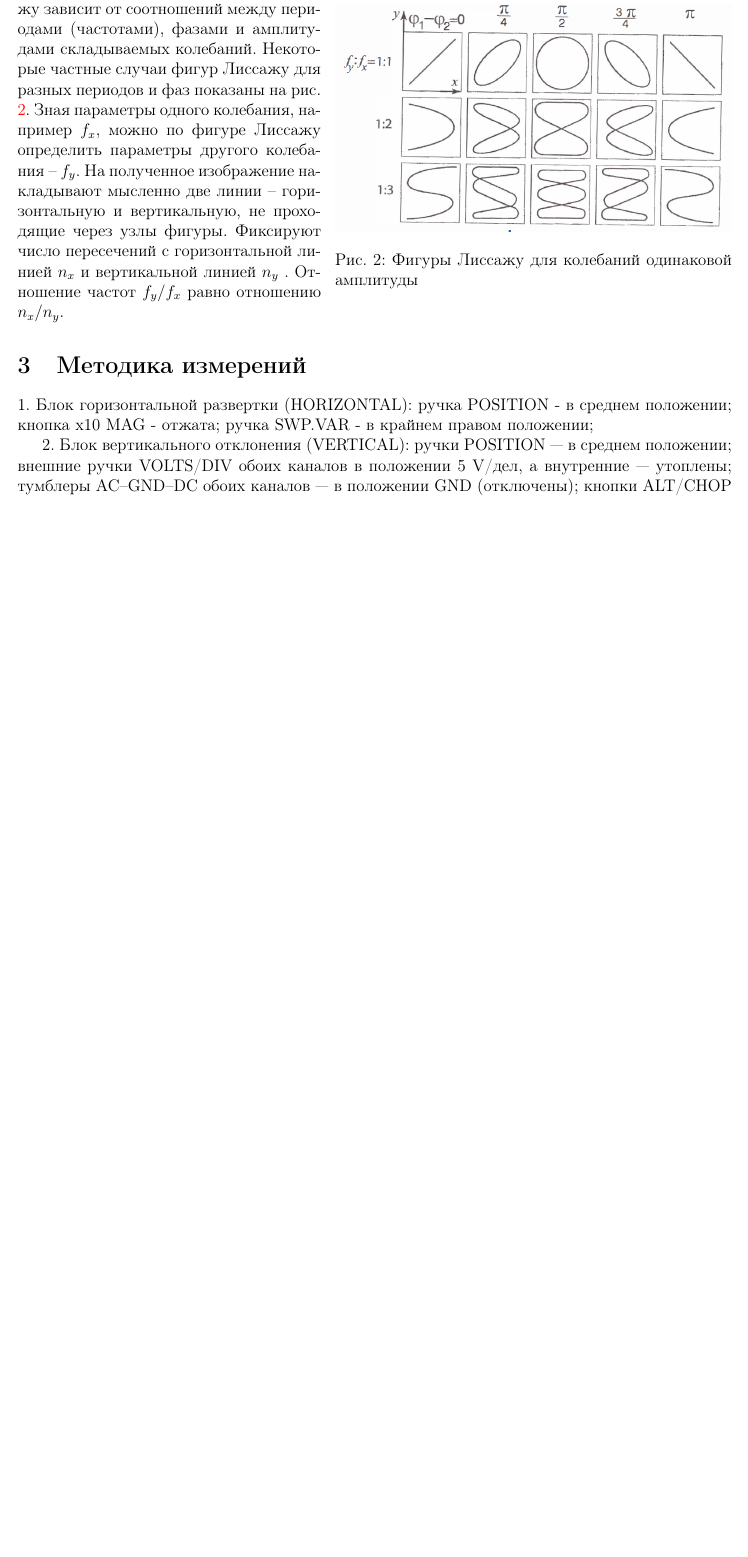
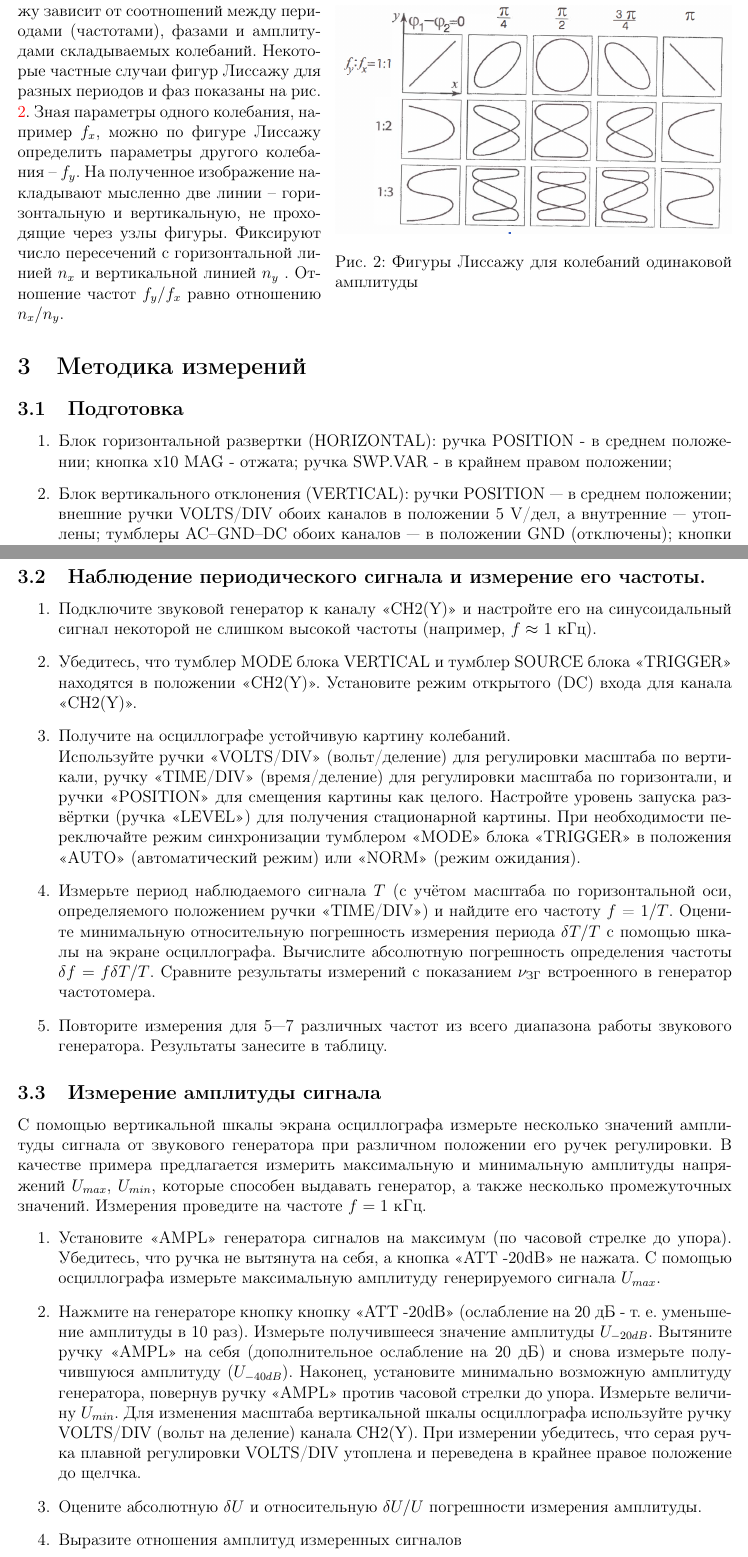
Before and after one commit to NotnaKO/lab_reports, a LaTeX document (1.1.6/lab_prepare.tex): part of page 2 of 5 before the commit and two parts of pages 2 and 3 of 6 after it, the two joined at a grey line, cut so that both start at the same text, the shorter picture padded with empty space. Compiled offline with pdfLaTeX.

Commit message:
reformat 1.1.6 and add Nikita's work

```diff
--- a/1.1.6/alktg1.tex
+++ b/1.1.6/lab_prepare.tex
@@ -6,7 +6,6 @@
 \usepackage[T2A]{fontenc}			% кодировка
 \usepackage[utf8]{inputenc}			% кодировка исходного текста
 \usepackage[english,russian]{babel}	% локализация и переносы
-\usepackage{physics}
 \usepackage{multirow}
 \usepackage{float}
 \restylefloat{table}
@@ -95,13 +97,55 @@
 
 
 	\section{Методика измерений}
-		 \par 1. Блок горизонтальной развертки (HORIZONTAL): ручка POSITION -  в среднем положении; кнопка х10 MAG - отжата; ручка SWP.VAR - в крайнем правом положении;
-		 \par 2. Блок вертикального отклонения (VERTIСAL): ручки POSITION — в среднем положении; внешние ручки VOLTS/DIV обоих каналов в положении 5 V/дел, а внутренние — утоплены; тумблеры AC–GND–DC обоих каналов — в положении GND (отключены); кнопки ALT/CHOP и INV CH 2 — отжаты.
-		 \par 3. Блок синхронизации (TRIGGER): TRIG.ALT — отжата, LEVEL — в среднем положении; переключатель MODE — в положении AUTO; SLOPE — отжата.
-		 \par 4. Включаем осциллограф в сеть. Ставим ручку развертки
+	\subsection{Подготовка}
+	\begin{enumerate}
+		\item    Блок горизонтальной развертки (HORIZONTAL): ручка POSITION -  в среднем положении; кнопка х10 MAG - отжата; ручка SWP.VAR - в крайнем правом положении;
+		\item    Блок вертикального отклонения (VERTICAL): ручки POSITION — в среднем положении; внешние ручки VOLTS/DIV обоих каналов в положении 5 V/дел, а внутренние — утоплены; тумблеры AC–GND–DC обоих каналов — в положении GND (отключены); кнопки ALT/CHOP и INV CH 2 — отжаты.
+		\item    Блок синхронизации (TRIGGER): TRIG.ALT — отжата, LEVEL — в среднем положении; переключатель MODE — в положении AUTO; SLOPE — отжата.
+		\item    Включаем осциллограф в сеть. Ставим ручку развертки
 		TIME/DIV в положение X–Y. На экране появится точка. Ручками POSITION располагаем точку в центре экрана осциллографа. Регулируем яркость и четкость изображения точки ручками INTEN и FOCUS — размер и яркость точки должны быть минимально возможными, при условии, что точка хорошо видна на экране. После регулировки включите внутреннюю развертку осциллографа, установив ручку TIME/DIV в положение 2 ms.
-
-
+	\end{enumerate}
+	\subsection{Наблюдение периодического сигнала и измерение его частоты.}
+	\begin{enumerate}
+		\item Подключите звуковой генератор к каналу «CH2(Y)» и настройте
+		его на синусоидальный сигнал некоторой не слишком высокой частоты
+		(например, $f \approx$ 1 кГц).
+		\item Убедитесь, что тумблер MODE блока
+		VERTICAL и тумблер SOURCE блока «TRIGGER» находятся
+		в положении «CH2(Y)». Установите режим открытого (DC) входа
+		для канала «CH2(Y)».
+		\item Получите на осциллографе устойчивую картину колебаний. \\
+		Используйте ручки «VOLTS/DIV» (вольт/деление)
+		для регулировки масштаба по вертикали, ручку «TIME/DIV» (время/деление)
+		для регулировки масштаба по горизонтали, и ручки «POSITION»
+		для смещения картины как целого. Настройте уровень запуска развёртки (ручка «LEVEL») для получения стационарной картины.
+		При необходимости переключайте режим синхронизации тумблером «MODE» блока «TRIGGER» в положения «AUTO» (автоматический режим) или «NORM» (режим ожидания).
+		\item Измерьте период наблюдаемого сигнала $T$ (с учётом масштаба по горизонтальной оси, определяемого положением ручки
+		«TIME/DIV») и найдите его частоту $f$ = $1/T$. Оцените минимальную относительную погрешность измерения периода $\delta T / T$ с помощью шкалы на экране осциллографа. Вычислите абсолютную погрешность определения частоты $\delta f = f\delta T /T$. Сравните результаты
+		измерений с показанием $\nu_{\text{ЗГ}}$ встроенного в генератор частотомера.
+		\item Повторите измерения для 5—7 различных частот из всего диапазона работы звукового генератора. Результаты занесите в таблицу.
+	\end{enumerate}
+	\subsection{Измерение амплитуды сигнала}
+С помощью вертикальной шкалы экрана осциллографа измерьте несколько значений амплитуды сигнала от звукового генератора при различном положении его
+ручек регулировки. В качестве примера предлагается измерить максимальную и минимальную амплитуды напряжений $U_{max}$, $U_{min}$, которые способен выдавать генератор, а также несколько промежуточных
+значений. Измерения проведите на частоте $f = 1$ кГц.
+	\begin{enumerate}
+		\item Установите «AMPL» генератора
+		сигналов на максимум (по часовой стрелке до упора). Убедитесь,
+		что ручка не вытянута на себя, а кнопка «ATT -20dB»
+		не нажата. С помощью осциллографа измерьте максимальную амплитуду генерируемого сигнала $U_{max}$.
+		\item Нажмите на генераторе кнопку кнопку «ATT -20dB» (ослабление
+		на 20 дБ - т. е. уменьшение амплитуды в 10 раз). Измерьте получившееся значение амплитуды $U_{-20dB}$. Вытяните ручку «AMPL» на себя (дополнительное ослабление на 20 дБ) и снова
+		измерьте получившуюся амплитуду ($U_{-40dB}$). Наконец, установите минимально возможную амплитуду генератора, повернув ручку «AMPL» против часовой стрелки до упора. Измерьте величину
+		$U_{min}$.
+		Для изменения масштаба вертикальной шкалы осциллографа используйте ручку VOLTS/DIV (вольт на деление) канала
+		CH2(Y). При измерении убедитесь, что серая ручка плавной регулировки VOLTS/DIV утоплена и переведена в крайнее правое
+		положение до щелчка.
+		\item Оцените абсолютную $\delta U$ и относительную $\delta U/U$ погрешности измерения амплитуды.
+		\item Выразите отношения амплитуд измеренных сигналов
+		\[(U_{max}/U_{-20dB}, U_{-20dB}/U_{-40dB}, U_{-40dB}/U_{min})\] в децибелах [дБ].
+		Сравните получившиеся значения с расчётными.
+	\end{enumerate}
 	\section{Используемое оборудование}
 	Погрешность осциллографа для прямого измерения периода сигнала $ \delta T $ равна половине цены малого деления осциллографа, т.е. $ \frac{1}{10} $ части от TIME/DIV.
 
```
Also changed, not shown: 1.1.6/alktg1.pdf (deleted), 1.1.6/lab_prepare.pdf (added), 1.1.6/lab_prepare.tex (11 more changed lines), 12 other files.
